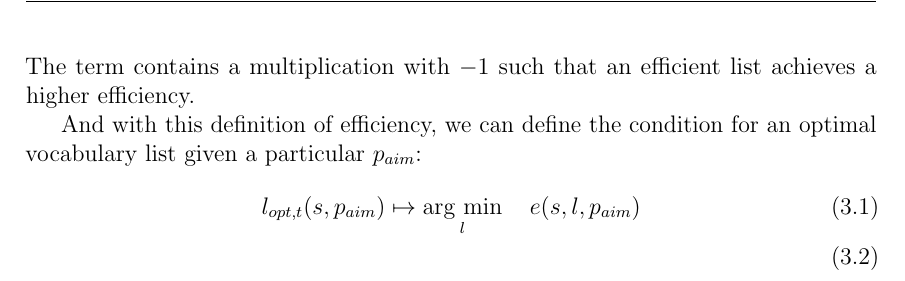
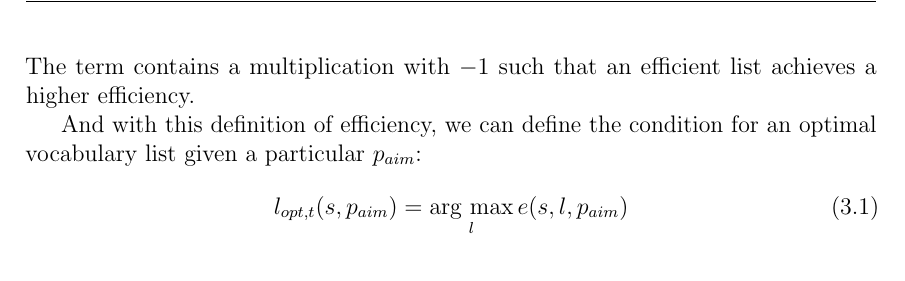
Before and after one commit to Tsunetsuki/ThesisUsefulWordsLatex, a LaTeX thesis (Thesis.tex, which reads chapters/3 approach.tex): part of page 23 of 51, cut so that both start at the same text. Compiled offline with pdfLaTeX.

Commit message:
corrections

```diff
--- a/chapters/3 approach.tex
+++ b/chapters/3 approach.tex
@@ -49,7 +49,7 @@ The term contains a multiplication with $-1$ such that an efficient list achieve
 
 And with this definition of efficiency, we can define the condition for an optimal vocabulary list given a particular $p_{aim}$:
 \begin{align} \label{eq:opt-vocab-list}
-	l_{opt, t} (s, p_{aim}) \mapsto \argmin_{l} \quad e(s, l, p_{aim}) \\
+	l_{opt, t} (s, p_{aim}) = \argmax_{l} e(s, l, p_{aim})
 \end{align}
 
 
```
Also changed, not shown: Thesis.pdf.
